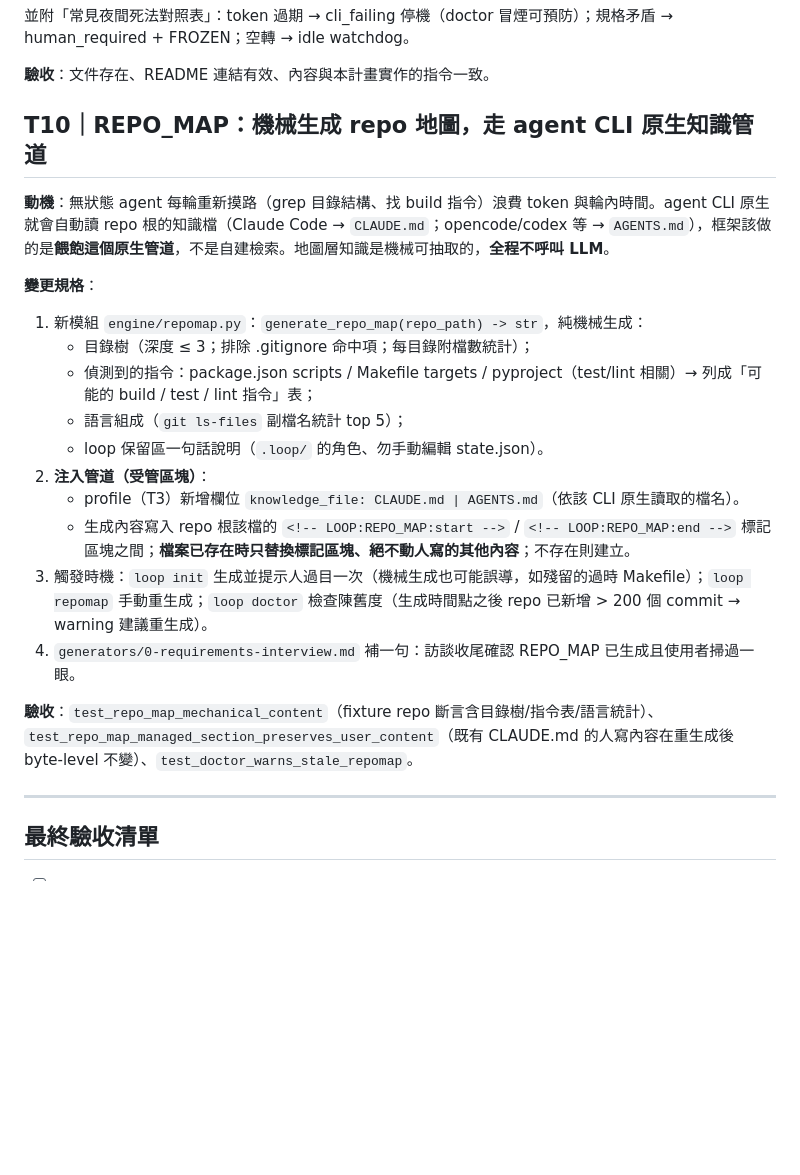
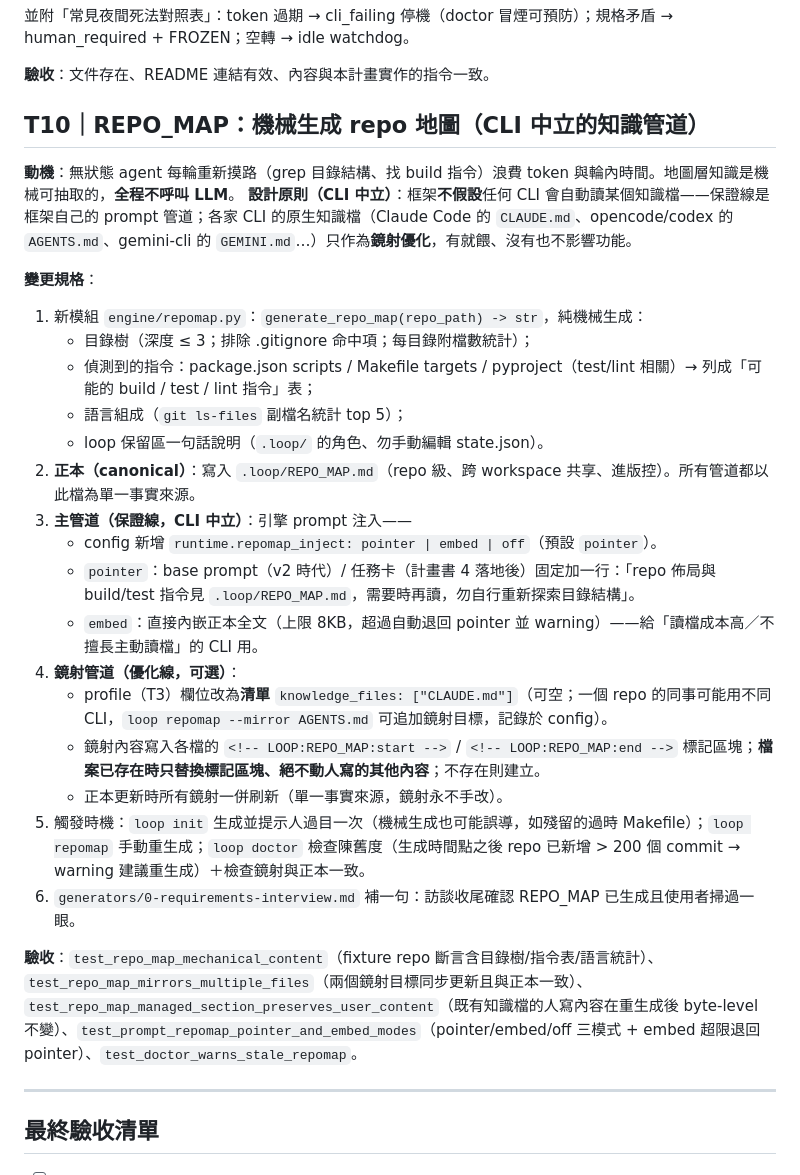
Before and after one commit to jerrylinyt/loop-agent, a Markdown page: docs/refactor/2-overnight-workflow.md, the part around the change. Drawn GitHub-style; blank space fills up the shorter version.

Commit message:
docs: make REPO_MAP knowledge channel CLI-neutral (prompt injection as guarantee, native files as mirrors)
Co-Authored-By: Claude Fable 5 <noreply@anthropic.com>
Claude-Session: https://claude.ai/code/session_01ME422WTHdxkWJ99UE95aPK

```diff
--- a/docs/refactor/2-overnight-workflow.md
+++ b/docs/refactor/2-overnight-workflow.md
@@ -164,9 +164,10 @@
 
 **驗收**：文件存在、README 連結有效、內容與本計畫實作的指令一致。
 
-## T10｜REPO_MAP：機械生成 repo 地圖，走 agent CLI 原生知識管道
+## T10｜REPO_MAP：機械生成 repo 地圖（CLI 中立的知識管道）
 
-**動機**：無狀態 agent 每輪重新摸路（grep 目錄結構、找 build 指令）浪費 token 與輪內時間。agent CLI 原生就會自動讀 repo 根的知識檔（Claude Code → `CLAUDE.md`；opencode/codex 等 → `AGENTS.md`），框架該做的是**餵飽這個原生管道**，不是自建檢索。地圖層知識是機械可抽取的，**全程不呼叫 LLM**。
+**動機**：無狀態 agent 每輪重新摸路（grep 目錄結構、找 build 指令）浪費 token 與輪內時間。地圖層知識是機械可抽取的，**全程不呼叫 LLM**。
+**設計原則（CLI 中立）**：框架**不假設**任何 CLI 會自動讀某個知識檔——保證線是框架自己的 prompt 管道；各家 CLI 的原生知識檔（Claude Code 的 `CLAUDE.md`、opencode/codex 的 `AGENTS.md`、gemini-cli 的 `GEMINI.md`…）只作為**鏡射優化**，有就餵、沒有也不影響功能。
 
 **變更規格**：
 1. 新模組 `engine/repomap.py`：`generate_repo_map(repo_path) -> str`，純機械生成：
@@ -174,13 +175,19 @@
    - 偵測到的指令：package.json scripts / Makefile targets / pyproject（test/lint 相關）→ 列成「可能的 build / test / lint 指令」表；
    - 語言組成（`git ls-files` 副檔名統計 top 5）；
    - loop 保留區一句話說明（`.loop/` 的角色、勿手動編輯 state.json）。
-2. **注入管道（受管區塊）**：
-   - profile（T3）新增欄位 `knowledge_file: CLAUDE.md | AGENTS.md`（依該 CLI 原生讀取的檔名）。
-   - 生成內容寫入 repo 根該檔的 `<!-- LOOP:REPO_MAP:start -->` / `<!-- LOOP:REPO_MAP:end -->` 標記區塊之間；**檔案已存在時只替換標記區塊、絕不動人寫的其他內容**；不存在則建立。
-3. 觸發時機：`loop init` 生成並提示人過目一次（機械生成也可能誤導，如殘留的過時 Makefile）；`loop repomap` 手動重生成；`loop doctor` 檢查陳舊度（生成時間點之後 repo 已新增 > 200 個 commit → warning 建議重生成）。
-4. `generators/0-requirements-interview.md` 補一句：訪談收尾確認 REPO_MAP 已生成且使用者掃過一眼。
+2. **正本（canonical）**：寫入 `.loop/REPO_MAP.md`（repo 級、跨 workspace 共享、進版控）。所有管道都以此檔為單一事實來源。
+3. **主管道（保證線，CLI 中立）**：引擎 prompt 注入——
+   - config 新增 `runtime.repomap_inject: pointer | embed | off`（預設 `pointer`）。
+   - `pointer`：base prompt（v2 時代）/ 任務卡（計畫書 4 落地後）固定加一行：「repo 佈局與 build/test 指令見 `.loop/REPO_MAP.md`，需要時再讀，勿自行重新探索目錄結構」。
+   - `embed`：直接內嵌正本全文（上限 8KB，超過自動退回 pointer 並 warning）——給「讀檔成本高／不擅長主動讀檔」的 CLI 用。
+4. **鏡射管道（優化線，可選）**：
+   - profile（T3）欄位改為**清單** `knowledge_files: ["CLAUDE.md"]`（可空；一個 repo 的同事可能用不同 CLI，`loop repomap --mirror AGENTS.md` 可追加鏡射目標，記錄於 config）。
+   - 鏡射內容寫入各檔的 `<!-- LOOP:REPO_MAP:start -->` / `<!-- LOOP:REPO_MAP:end -->` 標記區塊；**檔案已存在時只替換標記區塊、絕不動人寫的其他內容**；不存在則建立。
+   - 正本更新時所有鏡射一併刷新（單一事實來源，鏡射永不手改）。
+5. 觸發時機：`loop init` 生成並提示人過目一次（機械生成也可能誤導，如殘留的過時 Makefile）；`loop repomap` 手動重生成；`loop doctor` 檢查陳舊度（生成時間點之後 repo 已新增 > 200 個 commit → warning 建議重生成）＋檢查鏡射與正本一致。
+6. `generators/0-requirements-interview.md` 補一句：訪談收尾確認 REPO_MAP 已生成且使用者掃過一眼。
 
-**驗收**：`test_repo_map_mechanical_content`（fixture repo 斷言含目錄樹/指令表/語言統計）、`test_repo_map_managed_section_preserves_user_content`（既有 CLAUDE.md 的人寫內容在重生成後 byte-level 不變）、`test_doctor_warns_stale_repomap`。
+**驗收**：`test_repo_map_mechanical_content`（fixture repo 斷言含目錄樹/指令表/語言統計）、`test_repo_map_mirrors_multiple_files`（兩個鏡射目標同步更新且與正本一致）、`test_repo_map_managed_section_preserves_user_content`（既有知識檔的人寫內容在重生成後 byte-level 不變）、`test_prompt_repomap_pointer_and_embed_modes`（pointer/embed/off 三模式 + embed 超限退回 pointer）、`test_doctor_warns_stale_repomap`。
 
 ---
 
```
Also changed, not shown: docs/refactor/4-engine-v3-orchestration.md (+2 -1 lines), docs/roadmap/2026-07-02-evolution.md (+1 -1 lines).
